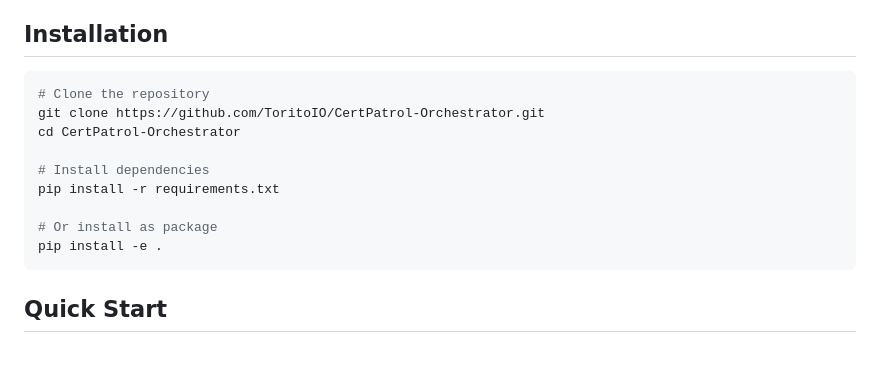
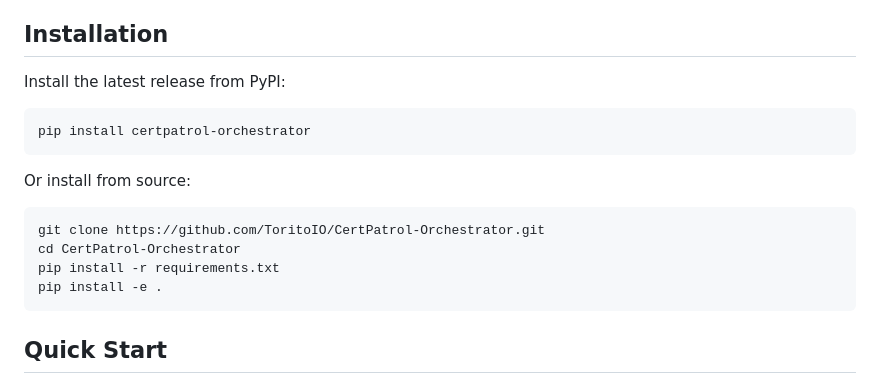
Before and after one commit to ToritoIO/CertPatrol-Orchestrator, a Markdown page: README.md, the part around the change. Drawn GitHub-style; blank space fills up the shorter version.

Commit message:
Update README to include installation instructions from PyPI and clarify source installation steps

````diff
--- a/README.md
+++ b/README.md
@@ -24,15 +24,18 @@ CertPatrol Orchestrator acts as a process orchestration platform that:
 
 ## Installation
 
+Install the latest release from PyPI:
+
 ```bash
-# Clone the repository
+pip install certpatrol-orchestrator
+```
+
+Or install from source:
+
+```bash
 git clone https://github.com/ToritoIO/CertPatrol-Orchestrator.git
 cd CertPatrol-Orchestrator
-
-# Install dependencies
 pip install -r requirements.txt
-
-# Or install as package
 pip install -e .
 ```
 
````
